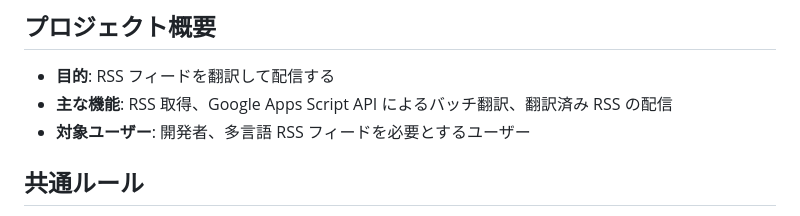
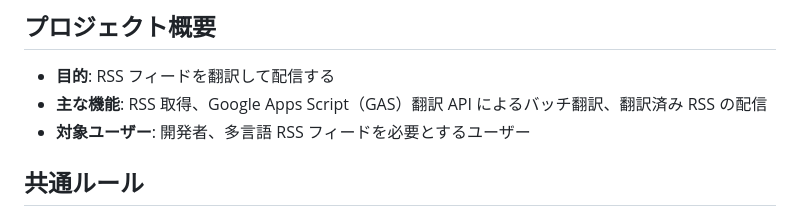
Before and after one commit to book000/rss-translator-bridge, a Markdown page: .github/copilot-instructions.md, the part around the change. GitHub-like rendering.

```diff
--- a/.github/copilot-instructions.md
+++ b/.github/copilot-instructions.md
@@ -3,7 +3,7 @@
 ## プロジェクト概要
 
 - **目的**: RSS フィードを翻訳して配信する
-- **主な機能**: RSS 取得、Google Apps Script API によるバッチ翻訳、翻訳済み RSS の配信
+- **主な機能**: RSS 取得、Google Apps Script（GAS）翻訳 API によるバッチ翻訳、翻訳済み RSS の配信
 - **対象ユーザー**: 開発者、多言語 RSS フィードを必要とするユーザー
 
 ## 共通ルール
```
Also changed, not shown: AGENTS.md (+1 -1 lines), CLAUDE.md (+2 -2 lines).
